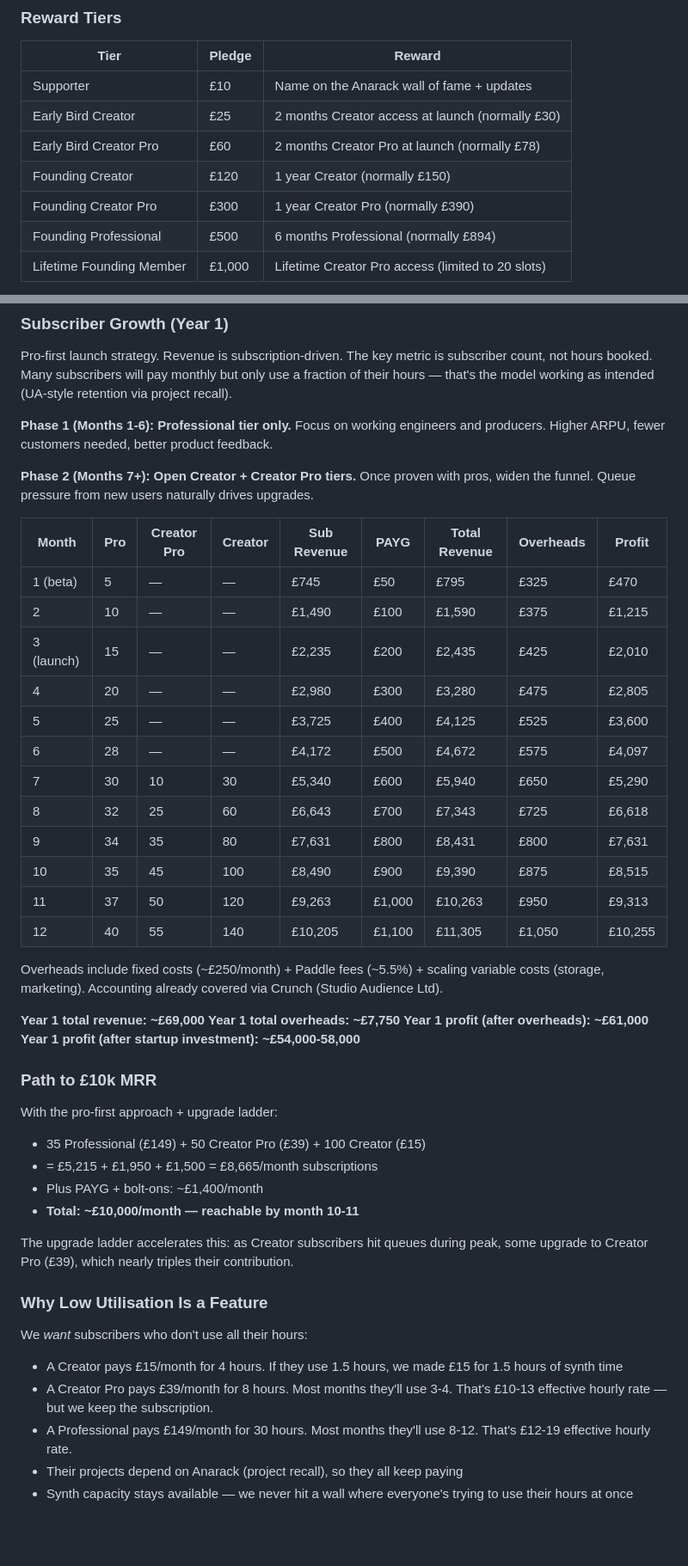
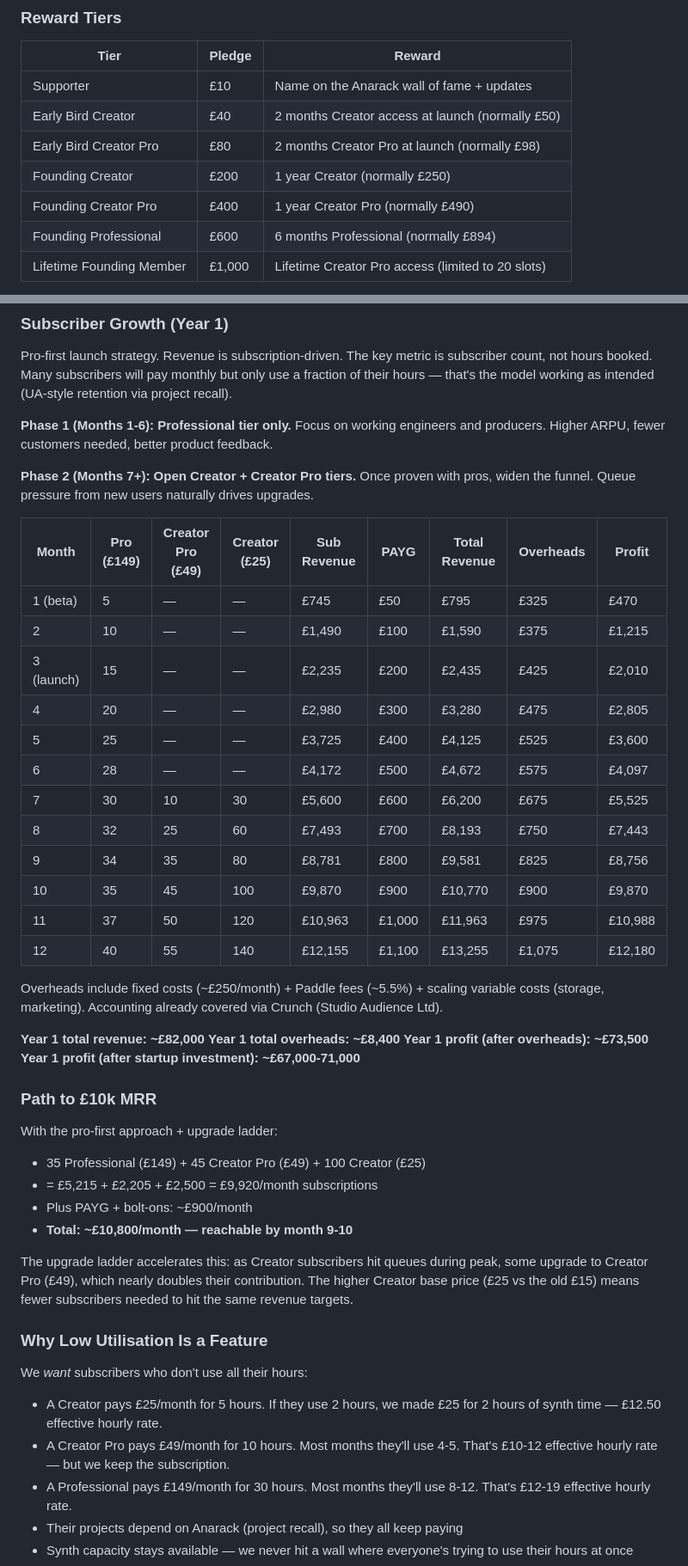
Before and after one commit to dannyblackman/anarack, a Markdown page: docs/strategy/05-financials.md, 2 parts joined by grey strips. Shown at 86% size. Rendered like a GitHub page; blank space fills up the shorter version.

Commit message:
Update pricing: Creator £25, Creator Pro £49, revised financials
Higher base prices reduce subscriber count needed for £10k MRR target.
Adjusted hours, rollover caps, bolt-on rates, Kickstarter tiers, and
revenue projections to match.

Co-Authored-By: Claude Opus 4.6 (1M context) <noreply@anthropic.com>

```diff
--- a/docs/strategy/05-financials.md
+++ b/docs/strategy/05-financials.md
@@ -124,11 +124,11 @@ Order cheapest to most expensive — each unlock feels like progress, and the Mo
 | Tier | Pledge | Reward |
 |---|---|---|
 | Supporter | £10 | Name on the Anarack wall of fame + updates |
-| Early Bird Creator | £25 | 2 months Creator access at launch (normally £30) |
-| Early Bird Creator Pro | £60 | 2 months Creator Pro at launch (normally £78) |
-| Founding Creator | £120 | 1 year Creator (normally £150) |
-| Founding Creator Pro | £300 | 1 year Creator Pro (normally £390) |
-| Founding Professional | £500 | 6 months Professional (normally £894) |
+| Early Bird Creator | £40 | 2 months Creator access at launch (normally £50) |
+| Early Bird Creator Pro | £80 | 2 months Creator Pro at launch (normally £98) |
+| Founding Creator | £200 | 1 year Creator (normally £250) |
+| Founding Creator Pro | £400 | 1 year Creator Pro (normally £490) |
+| Founding Professional | £600 | 6 months Professional (normally £894) |
 | Lifetime Founding Member | £1,000 | Lifetime Creator Pro access (limited to 20 slots) |
 
 Lifetime tier is the big hook — 20 slots creates scarcity, and at £1,000 that's 20 × £1,000 = £20,000 which nearly funds the whole campaign alone. The ongoing cost of honouring lifetime access is minimal (they're just another user on the platform).
@@ -209,7 +209,7 @@ Pro-first launch strategy. Revenue is subscription-driven. The key metric is sub
 
 **Phase 2 (Months 7+): Open Creator + Creator Pro tiers.** Once proven with pros, widen the funnel. Queue pressure from new users naturally drives upgrades.
 
-| Month | Pro | Creator Pro | Creator | Sub Revenue | PAYG | Total Revenue | Overheads | Profit |
+| Month | Pro (£149) | Creator Pro (£49) | Creator (£25) | Sub Revenue | PAYG | Total Revenue | Overheads | Profit |
 |---|---|---|---|---|---|---|---|---|
 | 1 (beta) | 5 | — | — | £745 | £50 | £795 | £325 | £470 |
 | 2 | 10 | — | — | £1,490 | £100 | £1,590 | £375 | £1,215 |
@@ -217,35 +217,35 @@ Pro-first launch strategy. Revenue is subscription-driven. The key metric is sub
 | 4 | 20 | — | — | £2,980 | £300 | £3,280 | £475 | £2,805 |
 | 5 | 25 | — | — | £3,725 | £400 | £4,125 | £525 | £3,600 |
 | 6 | 28 | — | — | £4,172 | £500 | £4,672 | £575 | £4,097 |
-| 7 | 30 | 10 | 30 | £5,340 | £600 | £5,940 | £650 | £5,290 |
-| 8 | 32 | 25 | 60 | £6,643 | £700 | £7,343 | £725 | £6,618 |
-| 9 | 34 | 35 | 80 | £7,631 | £800 | £8,431 | £800 | £7,631 |
-| 10 | 35 | 45 | 100 | £8,490 | £900 | £9,390 | £875 | £8,515 |
-| 11 | 37 | 50 | 120 | £9,263 | £1,000 | £10,263 | £950 | £9,313 |
-| 12 | 40 | 55 | 140 | £10,205 | £1,100 | £11,305 | £1,050 | £10,255 |
+| 7 | 30 | 10 | 30 | £5,600 | £600 | £6,200 | £675 | £5,525 |
+| 8 | 32 | 25 | 60 | £7,493 | £700 | £8,193 | £750 | £7,443 |
+| 9 | 34 | 35 | 80 | £8,781 | £800 | £9,581 | £825 | £8,756 |
+| 10 | 35 | 45 | 100 | £9,870 | £900 | £10,770 | £900 | £9,870 |
+| 11 | 37 | 50 | 120 | £10,963 | £1,000 | £11,963 | £975 | £10,988 |
+| 12 | 40 | 55 | 140 | £12,155 | £1,100 | £13,255 | £1,075 | £12,180 |
 
 Overheads include fixed costs (~£250/month) + Paddle fees (~5.5%) + scaling variable costs (storage, marketing). Accounting already covered via Crunch (Studio Audience Ltd).
 
-**Year 1 total revenue: ~£69,000**
-**Year 1 total overheads: ~£7,750**
-**Year 1 profit (after overheads): ~£61,000**
-**Year 1 profit (after startup investment): ~£54,000-58,000**
+**Year 1 total revenue: ~£82,000**
+**Year 1 total overheads: ~£8,400**
+**Year 1 profit (after overheads): ~£73,500**
+**Year 1 profit (after startup investment): ~£67,000-71,000**
 
 ### Path to £10k MRR
 
 With the pro-first approach + upgrade ladder:
-- 35 Professional (£149) + 50 Creator Pro (£39) + 100 Creator (£15)
-- = £5,215 + £1,950 + £1,500 = £8,665/month subscriptions
-- Plus PAYG + bolt-ons: ~£1,400/month
-- **Total: ~£10,000/month — reachable by month 10-11**
+- 35 Professional (£149) + 45 Creator Pro (£49) + 100 Creator (£25)
+- = £5,215 + £2,205 + £2,500 = £9,920/month subscriptions
+- Plus PAYG + bolt-ons: ~£900/month
+- **Total: ~£10,800/month — reachable by month 9-10**
 
-The upgrade ladder accelerates this: as Creator subscribers hit queues during peak, some upgrade to Creator Pro (£39), which nearly triples their contribution.
+The upgrade ladder accelerates this: as Creator subscribers hit queues during peak, some upgrade to Creator Pro (£49), which nearly doubles their contribution. The higher Creator base price (£25 vs the old £15) means fewer subscribers needed to hit the same revenue targets.
 
 ### Why Low Utilisation Is a Feature
 
 We *want* subscribers who don't use all their hours:
-- A Creator pays £15/month for 4 hours. If they use 1.5 hours, we made £15 for 1.5 hours of synth time
-- A Creator Pro pays £39/month for 8 hours. Most months they'll use 3-4. That's £10-13 effective hourly rate — but we keep the subscription.
+- A Creator pays £25/month for 5 hours. If they use 2 hours, we made £25 for 2 hours of synth time — £12.50 effective hourly rate.
+- A Creator Pro pays £49/month for 10 hours. Most months they'll use 4-5. That's £10-12 effective hourly rate — but we keep the subscription.
 - A Professional pays £149/month for 30 hours. Most months they'll use 8-12. That's £12-19 effective hourly rate.
 - Their projects depend on Anarack (project recall), so they all keep paying
 - Synth capacity stays available — we never hit a wall where everyone's trying to use their hours at once
```
Also changed, not shown: docs/strategy/01-business-model.md (+14 -14 lines).
